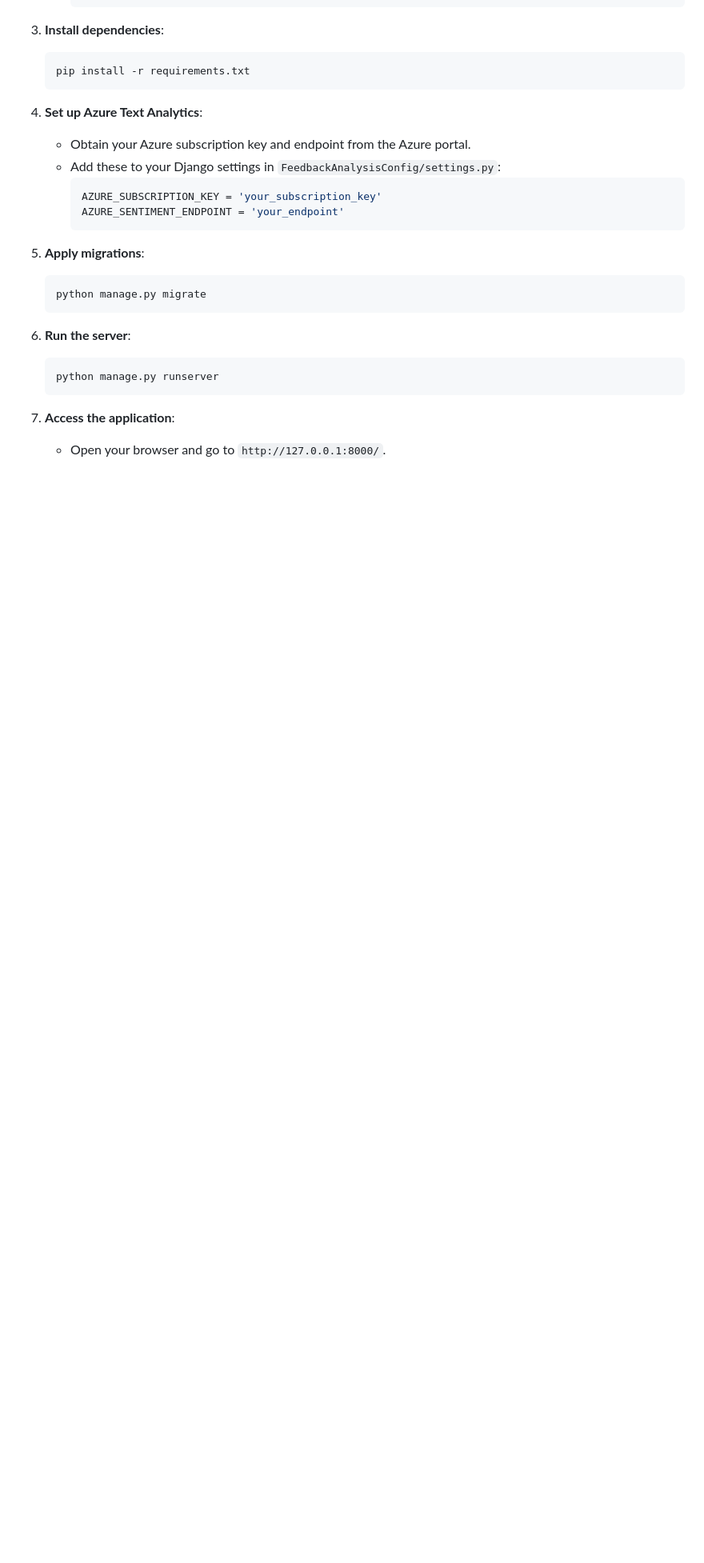
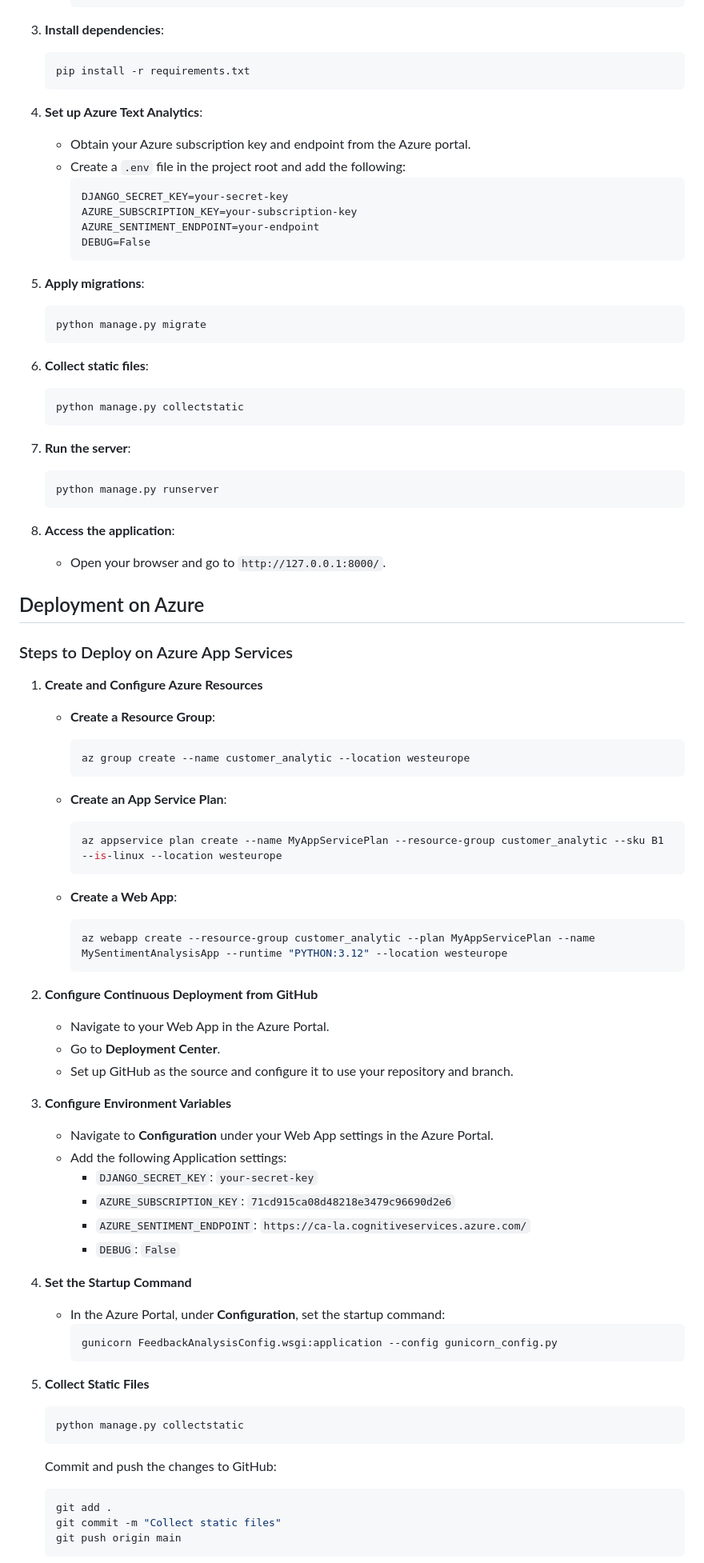
Before and after one commit to HashimZureikat/Feed_Back_Analysis, a Markdown page: README.md, the part around the change printed below. Shown: that part at 80% size. Drawn GitHub-style; blank space fills up the shorter version.

````diff
--- a/README.md
+++ b/README.md
@@ -90,10 +112,12 @@ FeedbackAnalysis/
 
 4. **Set up Azure Text Analytics**:
    - Obtain your Azure subscription key and endpoint from the Azure portal.
-   - Add these to your Django settings in `FeedbackAnalysisConfig/settings.py`:
-     ```python
-     AZURE_SUBSCRIPTION_KEY = 'your_subscription_key'
-     AZURE_SENTIMENT_ENDPOINT = 'your_endpoint'
+   - Create a `.env` file in the project root and add the following:
+     ```
+     DJANGO_SECRET_KEY=your-secret-key
+     AZURE_SUBSCRIPTION_KEY=your-subscription-key
+     AZURE_SENTIMENT_ENDPOINT=your-endpoint
+     DEBUG=False
      ```
 
 5. **Apply migrations**:
@@ -101,10 +125,72 @@ FeedbackAnalysis/
    python manage.py migrate
    ```
 
-6. **Run the server**:
+6. **Collect static files**:
+   ```bash
+   python manage.py collectstatic
+   ```
+
+7. **Run the server**:
    ```bash
    python manage.py runserver
    ```
 
-7. **Access the application**:
+8. **Access the application**:
    - Open your browser and go to `http://127.0.0.1:8000/`.
+
+## Deployment on Azure
+
+### Steps to Deploy on Azure App Services
+
+1. **Create and Configure Azure Resources**
+
+   - **Create a Resource Group**:
+     ```bash
+     az group create --name customer_analytic --location westeurope
+     ```
+
+   - **Create an App Service Plan**:
+     ```bash
+     az appservice plan create --name MyAppServicePlan --resource-group customer_analytic --sku B1 --is-linux --location westeurope
+     ```
+
+   - **Create a Web App**:
+     ```bash
+     az webapp create --resource-group customer_analytic --plan MyAppServicePlan --name MySentimentAnalysisApp --runtime "PYTHON:3.12" --location westeurope
+     ```
+
+2. **Configure Continuous Deployment from GitHub**
+
+   - Navigate to your Web App in the Azure Portal.
+   - Go to **Deployment Center**.
+   - Set up GitHub as the source and configure it to use your repository and branch.
+
+3. **Configure Environment Variables**
+
+   - Navigate to **Configuration** under your Web App settings in the Azure Portal.
+   - Add the following Application settings:
+     - `DJANGO_SECRET_KEY`: `your-secret-key`
+     - `AZURE_SUBSCRIPTION_KEY`: `71cd915ca08d48218e3479c96690d2e6`
+     - `AZURE_SENTIMENT_ENDPOINT`: `https://ca-la.cognitiveservices.azure.com/`
+     - `DEBUG`: `False`
+
+4. **Set the Startup Command**
+
+   - In the Azure Portal, under **Configuration**, set the startup command:
+     ```bash
+     gunicorn FeedbackAnalysisConfig.wsgi:application --config gunicorn_config.py
+     ```
+
+5. **Collect Static Files**
+
+   ```bash
+   python manage.py collectstatic
+   ```
+
+   Commit and push the changes to GitHub:
+   ```bash
+   git add .
+   git commit -m "Collect static files"
+   git push origin main
+   ```
+
````
Also changed, not shown: other parts of README.md (+102 -31 lines).
